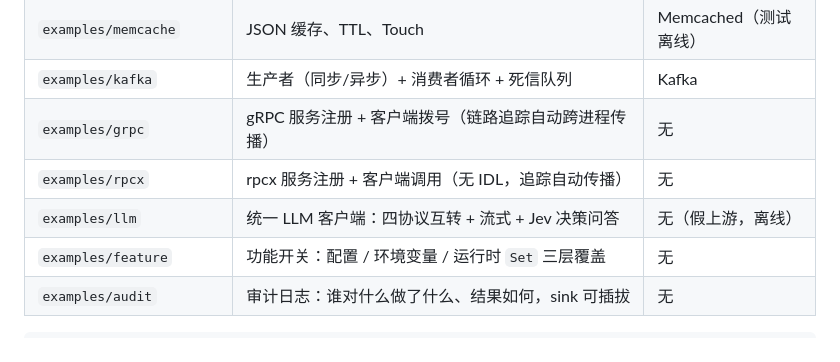
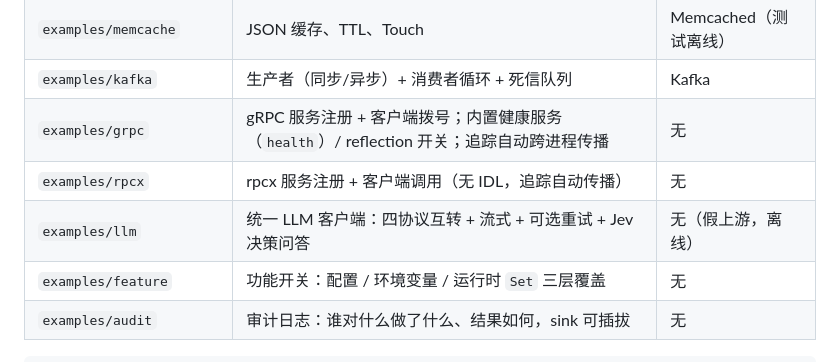
Before and after one commit to smallnest/matex, a Markdown page: README.md, the part around the change. Drawn GitHub-style.

```diff
--- a/README.md
+++ b/README.md
@@ -71,9 +71,9 @@ skills/                   AI skill（matex-* 前缀）
 | `examples/redis` | 缓存读写、`TryLock` 分布式锁 | Redis |
 | `examples/memcache` | JSON 缓存、TTL、Touch | Memcached（测试离线） |
 | `examples/kafka` | 生产者（同步/异步）+ 消费者循环 + 死信队列 | Kafka |
-| `examples/grpc` | gRPC 服务注册 + 客户端拨号（链路追踪自动跨进程传播） | 无 |
+| `examples/grpc` | gRPC 服务注册 + 客户端拨号；内置健康服务（`health`）/ reflection 开关；追踪自动跨进程传播 | 无 |
 | `examples/rpcx` | rpcx 服务注册 + 客户端调用（无 IDL，追踪自动传播） | 无 |
-| `examples/llm` | 统一 LLM 客户端：四协议互转 + 流式 + Jev 决策问答 | 无（假上游，离线） |
+| `examples/llm` | 统一 LLM 客户端：四协议互转 + 流式 + 可选重试 + Jev 决策问答 | 无（假上游，离线） |
 | `examples/feature` | 功能开关：配置 / 环境变量 / 运行时 `Set` 三层覆盖 | 无 |
 | `examples/audit` | 审计日志：谁对什么做了什么、结果如何，sink 可插拔 | 无 |
 
```
Also changed, not shown: examples/README.md (+2 -2 lines).
